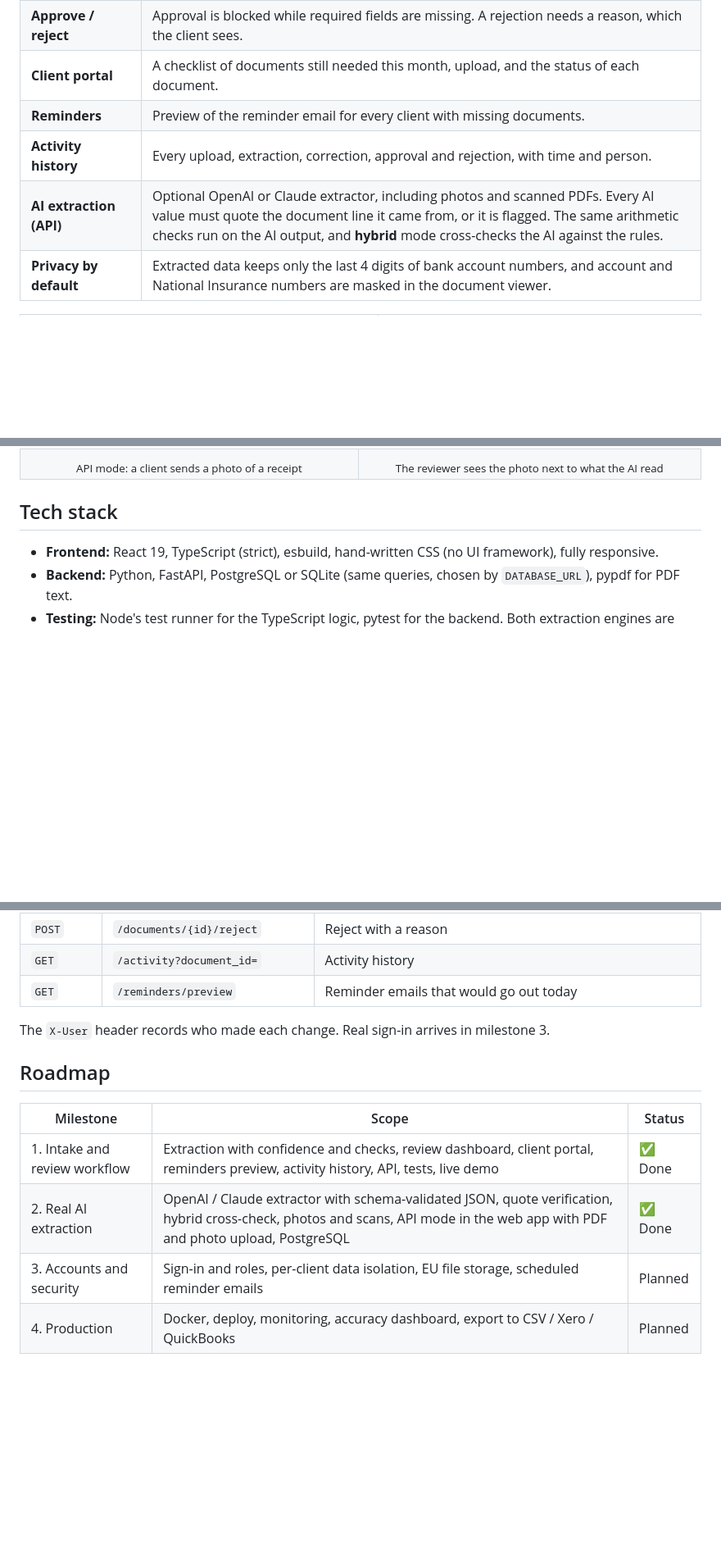
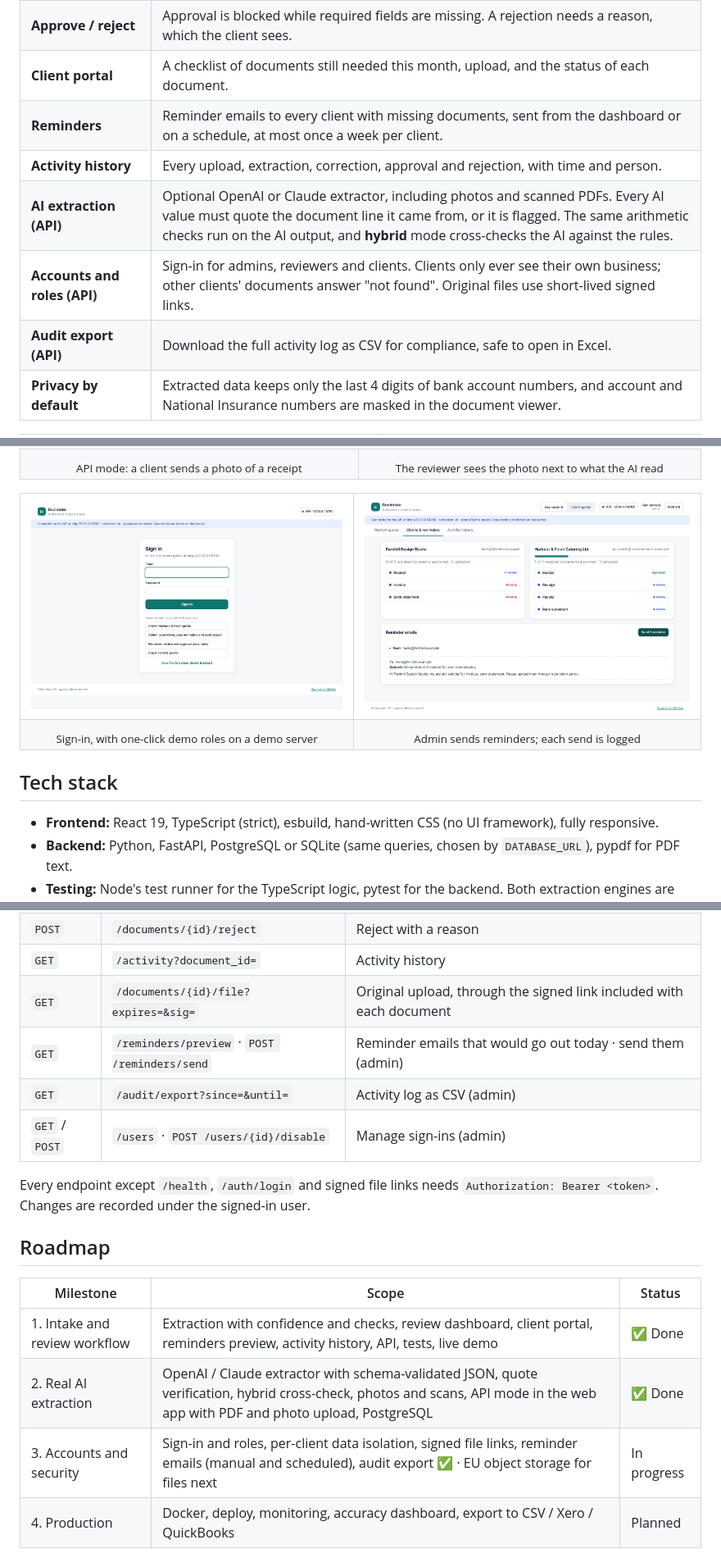
Before and after one commit to rajuerladinny/ai-document-intake, a Markdown page: README.md, 3 parts joined by grey strips. Shown at 82% size. Drawn GitHub-style; pictures changed too: docs/screenshots/admin-reminders.png (added), docs/screenshots/sign-in.png (added); blank space fills up the shorter version.

Commit message:
Document accounts, roles, reminders and audit export

```diff
--- a/README.md
+++ b/README.md
@@ -29,9 +29,11 @@ This project takes a human-in-the-loop approach:
 | **Side-by-side review** | Hover a field to highlight where it came from in the document. Correct a value inline; the correction is recorded with who made it. |
 | **Approve / reject** | Approval is blocked while required fields are missing. A rejection needs a reason, which the client sees. |
 | **Client portal** | A checklist of documents still needed this month, upload, and the status of each document. |
-| **Reminders** | Preview of the reminder email for every client with missing documents. |
+| **Reminders** | Reminder emails to every client with missing documents, sent from the dashboard or on a schedule, at most once a week per client. |
 | **Activity history** | Every upload, extraction, correction, approval and rejection, with time and person. |
 | **AI extraction (API)** | Optional OpenAI or Claude extractor, including photos and scanned PDFs. Every AI value must quote the document line it came from, or it is flagged. The same arithmetic checks run on the AI output, and **hybrid** mode cross-checks the AI against the rules. |
+| **Accounts and roles (API)** | Sign-in for admins, reviewers and clients. Clients only ever see their own business; other clients' documents answer "not found". Original files use short-lived signed links. |
+| **Audit export (API)** | Download the full activity log as CSV for compliance, safe to open in Excel. |
 | **Privacy by default** | Extracted data keeps only the last 4 digits of bank account numbers, and account and National Insurance numbers are masked in the document viewer. |
 
 <table>
@@ -73,6 +75,17 @@ The extractor sits behind a small interface (`Extractor` in `backend/app/extract
   </tr>
 </table>
 
+<table>
+  <tr>
+    <td><img src="docs/screenshots/sign-in.png" alt="Sign-in screen with one-click demo roles" /></td>
+    <td><img src="docs/screenshots/admin-reminders.png" alt="Admin sending reminder emails to clients with missing documents" /></td>
+  </tr>
+  <tr>
+    <td align="center"><sub>Sign-in, with one-click demo roles on a demo server</sub></td>
+    <td align="center"><sub>Admin sends reminders; each send is logged</sub></td>
+  </tr>
+</table>
+
 ## Tech stack
 
 - **Frontend:** React 19, TypeScript (strict), esbuild, hand-written CSS (no UI framework), fully responsive.
@@ -168,9 +218,12 @@ For photos and scans, the model also returns a transcript. Fields are checked ag
 | `POST` | `/documents/{id}/approve` | Approve (409 if required fields are missing) |
 | `POST` | `/documents/{id}/reject` | Reject with a reason |
 | `GET` | `/activity?document_id=` | Activity history |
-| `GET` | `/reminders/preview` | Reminder emails that would go out today |
+| `GET` | `/documents/{id}/file?expires=&sig=` | Original upload, through the signed link included with each document |
+| `GET` | `/reminders/preview` · `POST /reminders/send` | Reminder emails that would go out today · send them (admin) |
+| `GET` | `/audit/export?since=&until=` | Activity log as CSV (admin) |
+| `GET` / `POST` | `/users` · `POST /users/{id}/disable` | Manage sign-ins (admin) |
 
-The `X-User` header records who made each change. Real sign-in arrives in milestone 3.
+Every endpoint except `/health`, `/auth/login` and signed file links needs `Authorization: Bearer <token>`. Changes are recorded under the signed-in user.
 
 ## Roadmap
 
@@ -178,7 +231,7 @@ The `X-User` header records who made each change. Real sign-in arrives in milest
 |---|---|---|
 | 1. Intake and review workflow | Extraction with confidence and checks, review dashboard, client portal, reminders preview, activity history, API, tests, live demo | ✅ Done |
 | 2. Real AI extraction | OpenAI / Claude extractor with schema-validated JSON, quote verification, hybrid cross-check, photos and scans, API mode in the web app with PDF and photo upload, PostgreSQL | ✅ Done |
-| 3. Accounts and security | Sign-in and roles, per-client data isolation, EU file storage, scheduled reminder emails | Planned |
+| 3. Accounts and security | Sign-in and roles, per-client data isolation, signed file links, reminder emails (manual and scheduled), audit export ✅ · EU object storage for files next | In progress |
 | 4. Production | Docker, deploy, monitoring, accuracy dashboard, export to CSV / Xero / QuickBooks | Planned |
 
 Details are in [docs/ROADMAP.md](docs/ROADMAP.md).
```
Also changed, not shown: other parts of README.md (+41 -2 lines), docs/ROADMAP.md (+14 -5 lines).
